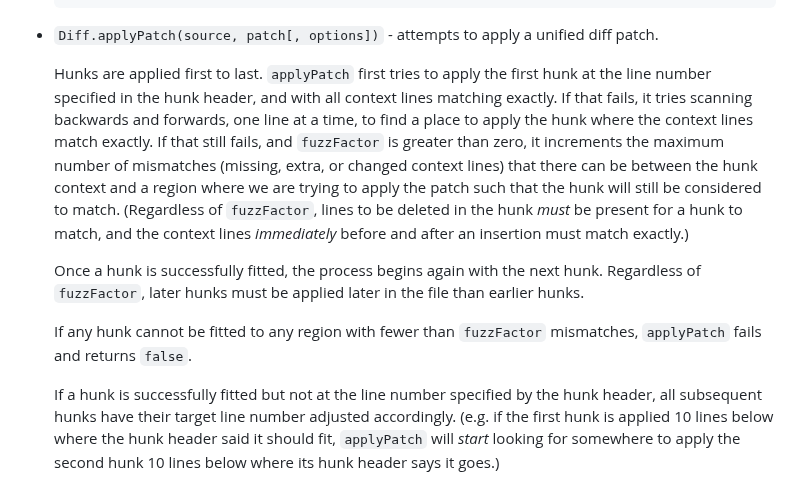
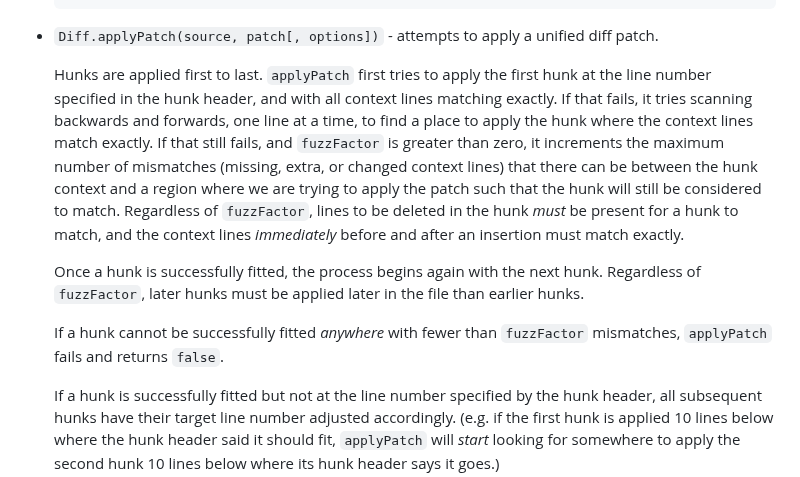
Before and after one commit to kpdecker/jsdiff, a Markdown page: README.md, the part around the change. GitHub-like rendering.

Commit message:
Tweak docs

```diff
--- a/README.md
+++ b/README.md
@@ -119,11 +119,11 @@ Broadly, jsdiff's diff functions all take an old text and a new text and perform
 
 * `Diff.applyPatch(source, patch[, options])` - attempts to apply a unified diff patch.
 
-    Hunks are applied first to last. `applyPatch` first tries to apply the first hunk at the line number specified in the hunk header, and with all context lines matching exactly. If that fails, it tries scanning backwards and forwards, one line at a time, to find a place to apply the hunk where the context lines match exactly. If that still fails, and `fuzzFactor` is greater than zero, it increments the maximum number of mismatches (missing, extra, or changed context lines) that there can be between the hunk context and a region where we are trying to apply the patch such that the hunk will still be considered to match. (Regardless of `fuzzFactor`, lines to be deleted in the hunk *must* be present for a hunk to match, and the context lines *immediately* before and after an insertion must match exactly.)
+    Hunks are applied first to last. `applyPatch` first tries to apply the first hunk at the line number specified in the hunk header, and with all context lines matching exactly. If that fails, it tries scanning backwards and forwards, one line at a time, to find a place to apply the hunk where the context lines match exactly. If that still fails, and `fuzzFactor` is greater than zero, it increments the maximum number of mismatches (missing, extra, or changed context lines) that there can be between the hunk context and a region where we are trying to apply the patch such that the hunk will still be considered to match. Regardless of `fuzzFactor`, lines to be deleted in the hunk *must* be present for a hunk to match, and the context lines *immediately* before and after an insertion must match exactly.
 
     Once a hunk is successfully fitted, the process begins again with the next hunk. Regardless of `fuzzFactor`, later hunks must be applied later in the file than earlier hunks.
 
-    If any hunk cannot be fitted to any region with fewer than `fuzzFactor` mismatches, `applyPatch` fails and returns `false`.
+    If a hunk cannot be successfully fitted *anywhere* with fewer than `fuzzFactor` mismatches, `applyPatch` fails and returns `false`.
 
     If a hunk is successfully fitted but not at the line number specified by the hunk header, all subsequent hunks have their target line number adjusted accordingly. (e.g. if the first hunk is applied 10 lines below where the hunk header said it should fit, `applyPatch` will *start* looking for somewhere to apply the second hunk 10 lines below where its hunk header says it goes.)
 
```
